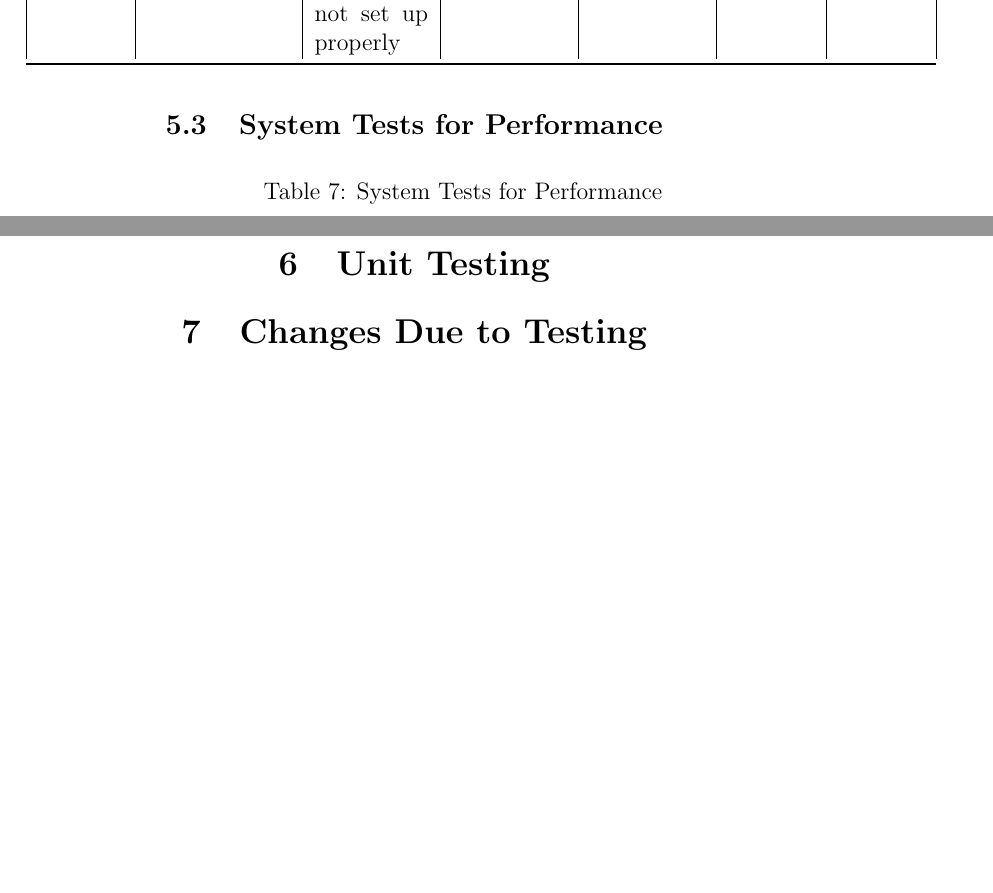
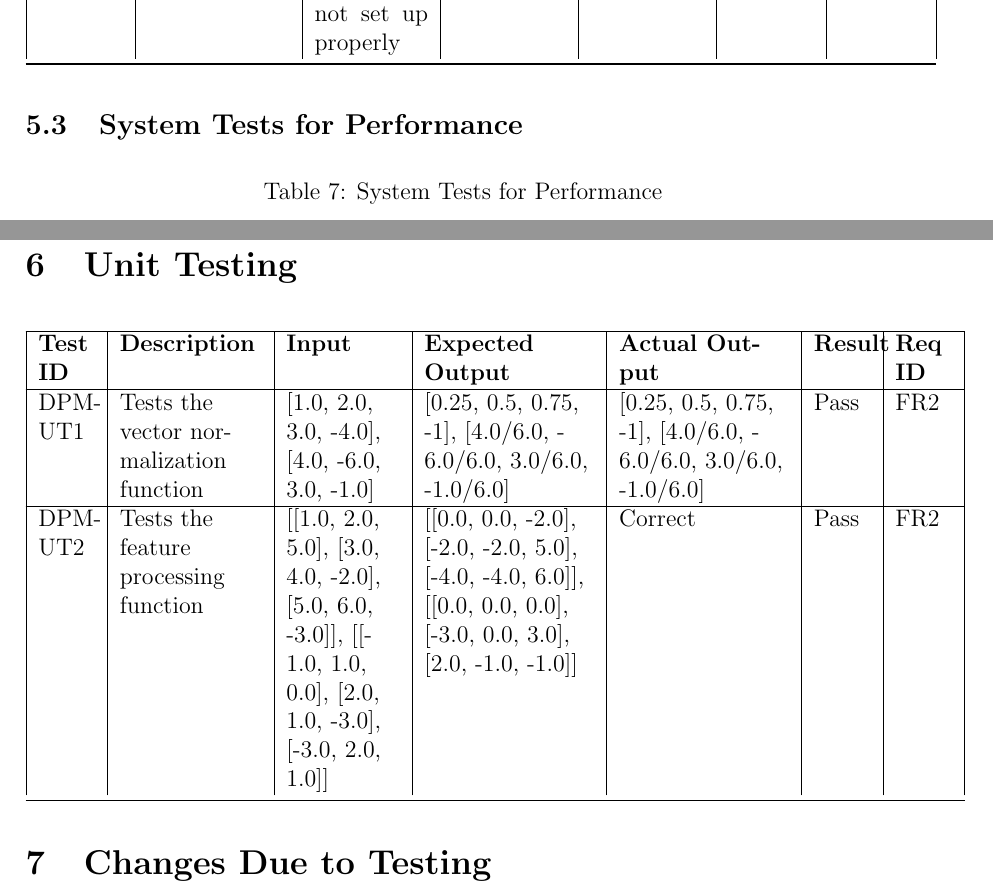
Before and after one commit to stanreee/sign-language-learning, a LaTeX document (docs/VnVReport/VnVReport.tex): two parts of pages 16 and 17 of 22 before the commit and two parts of pages 16 and 18 of 23 after it, joined at a grey line, cut so that both start at the same text, the shorter picture padded with empty space. Compiled offline with pdfLaTeX.

Commit message:
Added in Unit Tests

```diff
--- a/docs/VnVReport/VnVReport.tex
+++ b/docs/VnVReport/VnVReport.tex
@@ -10,6 +10,7 @@
 \usepackage{float}
 \usepackage{adjustbox}
 \usepackage{multirow}
+\usepackage{ragged2e}
 \newlist{todolist}{itemize}{2}
 \setlist[todolist]{label=$\square$}
 \hypersetup{
@@ -260,6 +261,9 @@ NFRT1-UT5 & System should show user if input needs to be adjusted & User tries t
 \bottomrule
 \end{longtable}
 
+
+
+\RaggedRight
 \subsection{System Tests for Performance}
 
 \begin{longtable}{|p{1.5cm}|p{2.5cm}|p{2cm}|p{2cm}|p{2cm}|p{1.5cm}|p{1cm}|}
@@ -277,8 +281,20 @@ NFRT2-PT2 & The application should be able to accurately determine if the user h
 % MIGHT NEED IN THE FINAL REV1 REPORTTTTTTTTTTTTTTTTTTTTTTTTTTTTTTTTT
 
 % This section will not be appropriate for every project.
+\newpage
+\section{Unit Testing}
 
-\section{Unit Testing}
+\begin{longtable}{|p{1cm}|p{2.5cm}|p{2cm}|p{3cm}|p{3cm}|p{1cm}|p{1cm}|}
+% \caption{System Tests for Hardware} \\
+\hline
+\textbf{Test ID} & \textbf{Description} & \textbf{Input} & \textbf{Expected Output} & \textbf{Actual Output} & \textbf{Result} & \textbf{Req ID}\\
+\hline
+DPM-UT1 & Tests the vector normalization function & [1.0, 2.0, 3.0, -4.0], [4.0, -6.0, 3.0, -1.0] & [0.25, 0.5, 0.75, -1], [4.0/6.0, -6.0/6.0, 3.0/6.0, -1.0/6.0] & [0.25, 0.5, 0.75, -1], [4.0/6.0, -6.0/6.0, 3.0/6.0, -1.0/6.0] & Pass & FR2 \\
+\hline
+DPM-UT2 & Tests the feature processing function & [[1.0, 2.0, 5.0], [3.0, 4.0, -2.0], [5.0, 6.0, -3.0]], [[-1.0, 1.0, 0.0], [2.0, 1.0, -3.0], [-3.0, 2.0, 1.0]] & [[0.0, 0.0, -2.0], [-2.0, -2.0, 5.0], [-4.0, -4.0, 6.0]], [[0.0, 0.0, 0.0], [-3.0, 0.0, 3.0], [2.0, -1.0, -1.0]] & Correct & Pass & FR2 \\
+\bottomrule
+\end{longtable}
+
 
 \section{Changes Due to Testing}
 
```
